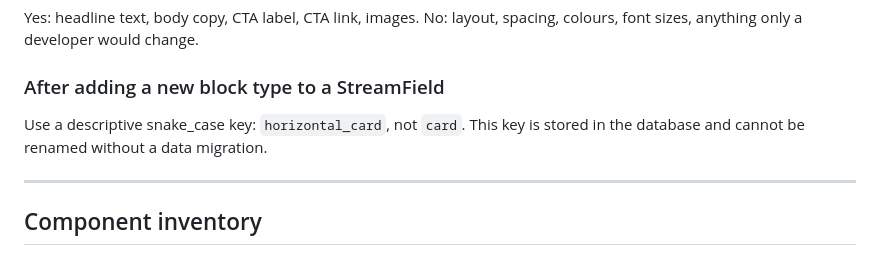
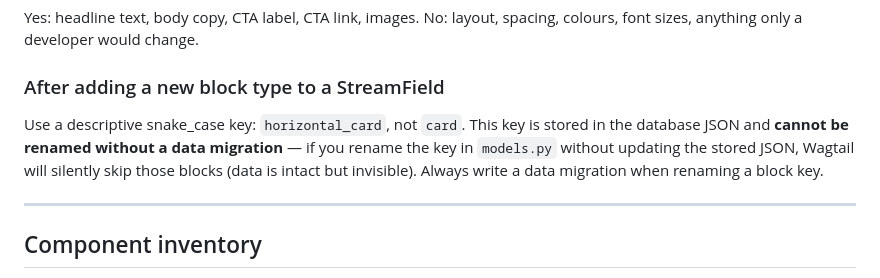
Before and after one commit to bmlancien/localiser-website-wagtail, a Markdown page: CLAUDE.md, the part around the change. Drawn GitHub-style.

Commit message:
Fix missing horizontal cards

```diff
--- a/CLAUDE.md
+++ b/CLAUDE.md
@@ -62,7 +62,7 @@ Yes: headline text, body copy, CTA label, CTA link, images.
 No: layout, spacing, colours, font sizes, anything only a developer would change.
 
 ### After adding a new block type to a StreamField
-Use a descriptive snake_case key: `horizontal_card`, not `card`. This key is stored in the database and cannot be renamed without a data migration.
+Use a descriptive snake_case key: `horizontal_card`, not `card`. This key is stored in the database JSON and **cannot be renamed without a data migration** — if you rename the key in `models.py` without updating the stored JSON, Wagtail will silently skip those blocks (data is intact but invisible). Always write a data migration when renaming a block key.
 
 ---
 
```
